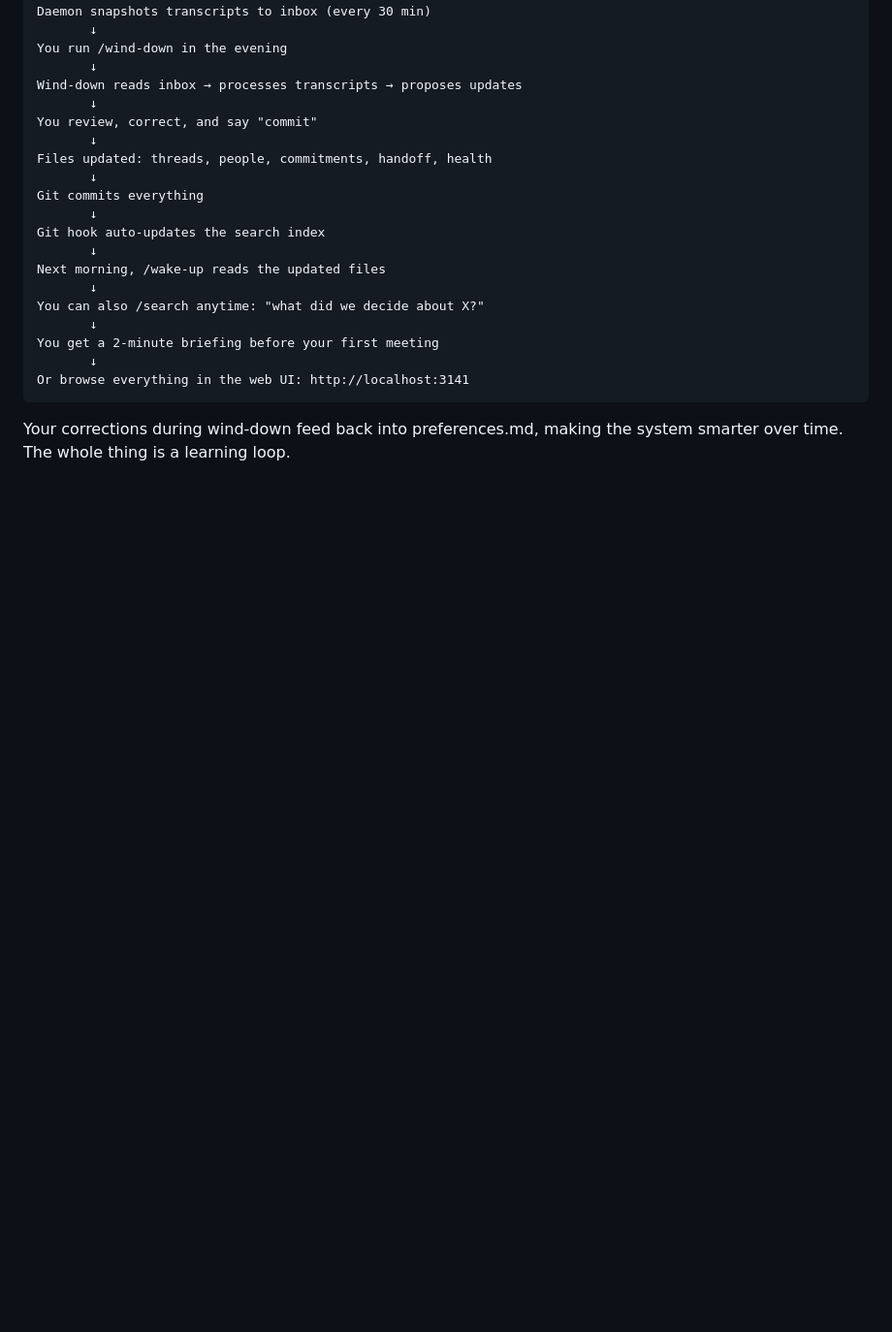
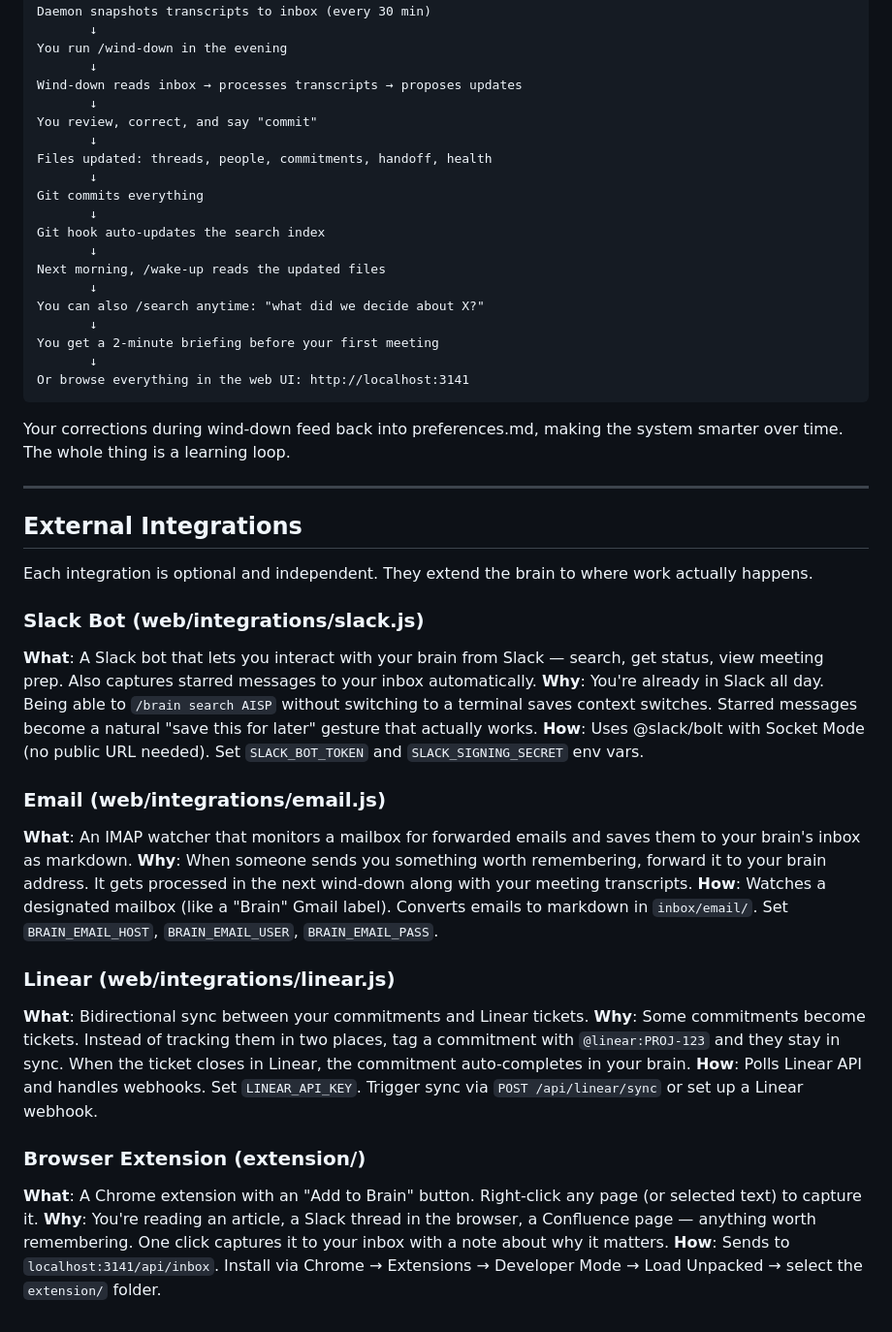
Before and after one commit to SamBilletdeaux/brain-template, a Markdown page: HOW-IT-WORKS.md, the part around the change. Shown at 97% size. Rendered like a GitHub page; blank space fills up the shorter version.

````diff
--- a/HOW-IT-WORKS.md
+++ b/HOW-IT-WORKS.md
@@ -284,3 +284,29 @@ Or browse everything in the web UI: http://localhost:3141
 ```
 
 Your corrections during wind-down feed back into preferences.md, making the system smarter over time. The whole thing is a learning loop.
+
+---
+
+## External Integrations
+
+Each integration is optional and independent. They extend the brain to where work actually happens.
+
+### Slack Bot (web/integrations/slack.js)
+**What**: A Slack bot that lets you interact with your brain from Slack — search, get status, view meeting prep. Also captures starred messages to your inbox automatically.
+**Why**: You're already in Slack all day. Being able to `/brain search AISP` without switching to a terminal saves context switches. Starred messages become a natural "save this for later" gesture that actually works.
+**How**: Uses @slack/bolt with Socket Mode (no public URL needed). Set `SLACK_BOT_TOKEN` and `SLACK_SIGNING_SECRET` env vars.
+
+### Email (web/integrations/email.js)
+**What**: An IMAP watcher that monitors a mailbox for forwarded emails and saves them to your brain's inbox as markdown.
+**Why**: When someone sends you something worth remembering, forward it to your brain address. It gets processed in the next wind-down along with your meeting transcripts.
+**How**: Watches a designated mailbox (like a "Brain" Gmail label). Converts emails to markdown in `inbox/email/`. Set `BRAIN_EMAIL_HOST`, `BRAIN_EMAIL_USER`, `BRAIN_EMAIL_PASS`.
+
+### Linear (web/integrations/linear.js)
+**What**: Bidirectional sync between your commitments and Linear tickets.
+**Why**: Some commitments become tickets. Instead of tracking them in two places, tag a commitment with `@linear:PROJ-123` and they stay in sync. When the ticket closes in Linear, the commitment auto-completes in your brain.
+**How**: Polls Linear API and handles webhooks. Set `LINEAR_API_KEY`. Trigger sync via `POST /api/linear/sync` or set up a Linear webhook.
+
+### Browser Extension (extension/)
+**What**: A Chrome extension with an "Add to Brain" button. Right-click any page (or selected text) to capture it.
+**Why**: You're reading an article, a Slack thread in the browser, a Confluence page — anything worth remembering. One click captures it to your inbox with a note about why it matters.
+**How**: Sends to `localhost:3141/api/inbox`. Install via Chrome → Extensions → Developer Mode → Load Unpacked → select the `extension/` folder.
````
Also changed, not shown: CLAUDE.md (+17 -2 lines).
